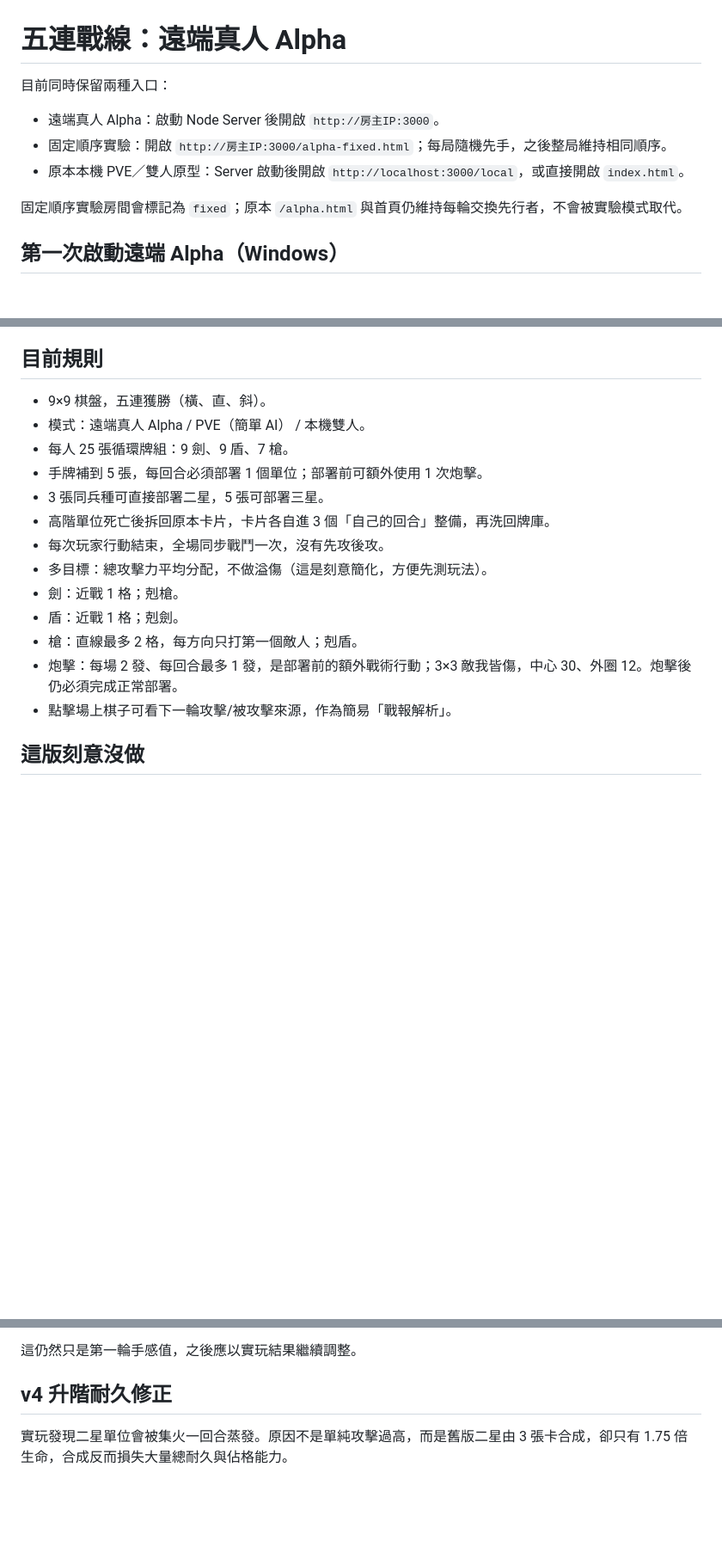
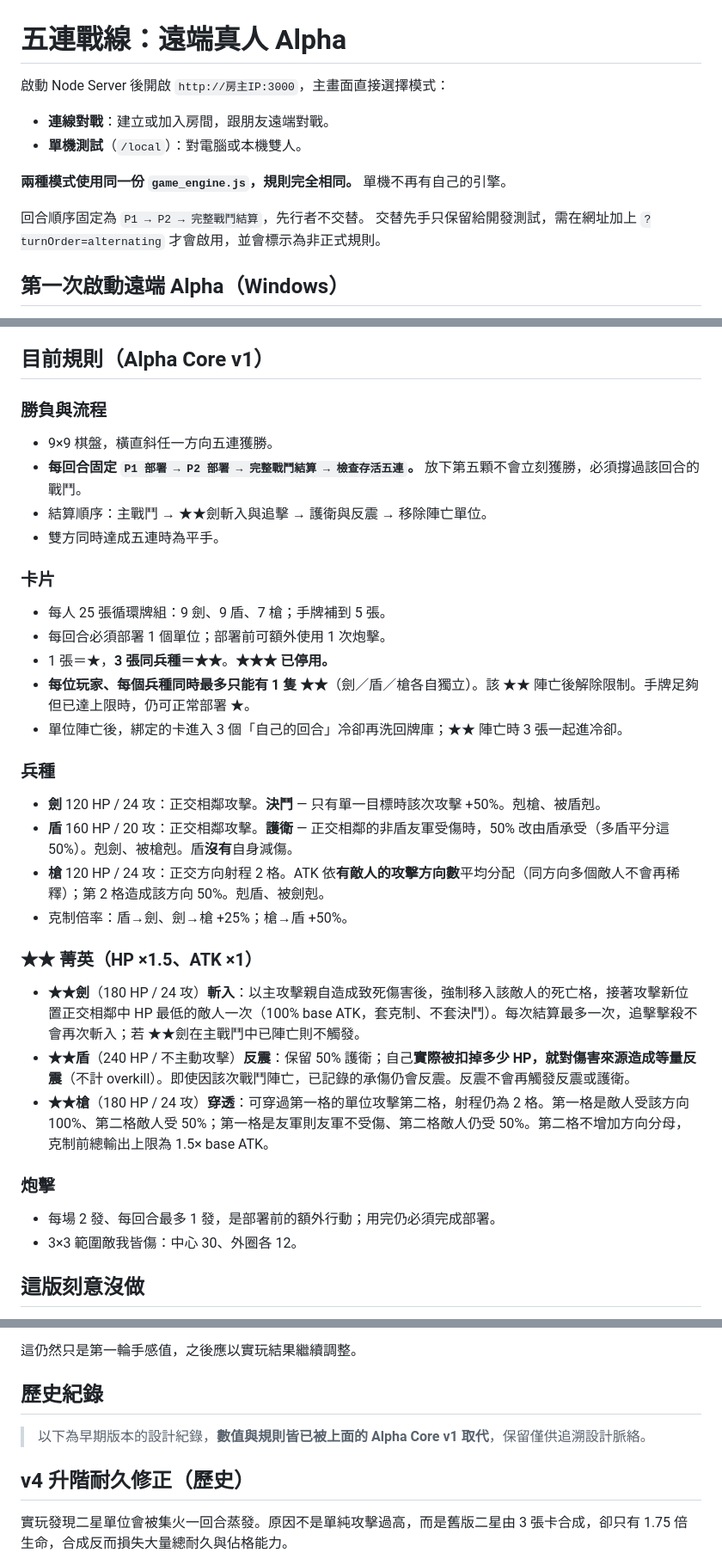
Before and after one commit to zxc02621948-sketch/five-line-tactics-demo, a Markdown page: README.md, 3 parts joined by grey strips. Shown at 86% size. Rendered like a GitHub page; blank space fills up the shorter version.

Commit message:
README 更新為 Alpha Core v1
- 入口說明改成主畫面選擇連線／單機，並註明兩者共用 game_engine.js
- 「目前規則」整段改寫：固定 P1 → P2 → 結算的回合流程、★★ 的 3 張與
  同兵種唯一限制、★★★ 已停用、三種 ★★ 能力、盾已無自身減傷、
  槍的方向分攤與 ★★槍穿透、炮擊實際數值
- v4 / v6 章節標記為歷史紀錄，並註明數值已被 Alpha Core v1 取代

Co-Authored-By: Claude Opus 5 <noreply@anthropic.com>

```diff
--- a/README.md
+++ b/README.md
@@ -1,11 +1,13 @@
 # 五連戰線：遠端真人 Alpha
 
-目前同時保留兩種入口：
-- 遠端真人 Alpha：啟動 Node Server 後開啟 `http://房主IP:3000`。
-- 固定順序實驗：開啟 `http://房主IP:3000/alpha-fixed.html`；每局隨機先手，之後整局維持相同順序。
-- 原本本機 PVE／雙人原型：Server 啟動後開啟 `http://localhost:3000/local`，或直接開啟 `index.html`。
+啟動 Node Server 後開啟 `http://房主IP:3000`，主畫面直接選擇模式：
+- **連線對戰**：建立或加入房間，跟朋友遠端對戰。
+- **單機測試**（`/local`）：對電腦或本機雙人。
 
-固定順序實驗房間會標記為 `fixed`；原本 `/alpha.html` 與首頁仍維持每輪交換先行者，不會被實驗模式取代。
+**兩種模式使用同一份 `game_engine.js`，規則完全相同。** 單機不再有自己的引擎。
+
+回合順序固定為 `P1 → P2 → 完整戰鬥結算`，先行者不交替。
+交替先手只保留給開發測試，需在網址加上 `?turnOrder=alternating` 才會啟用，並會標示為非正式規則。
 
 ## 第一次啟動遠端 Alpha（Windows）
 1. 安裝 [Node.js LTS](https://nodejs.org/)；安裝時維持預設選項。
@@ -43,20 +45,35 @@ npm start
 - 終局戰報寫入 `match_logs/日期_room-房號_match-id.json`。
 - 房間在所有玩家斷線後保留約 30 分鐘；同一瀏覽器重新整理會使用本機 token 嘗試回到原座位。
 
-## 目前規則
-- 9×9 棋盤，五連獲勝（橫、直、斜）。
-- 模式：遠端真人 Alpha / PVE（簡單 AI） / 本機雙人。
-- 每人 25 張循環牌組：9 劍、9 盾、7 槍。
-- 手牌補到 5 張，每回合必須部署 1 個單位；部署前可額外使用 1 次炮擊。
-- 3 張同兵種可直接部署二星，5 張可部署三星。
-- 高階單位死亡後拆回原本卡片，卡片各自進 3 個「自己的回合」整備，再洗回牌庫。
-- 每次玩家行動結束，全場同步戰鬥一次，沒有先攻後攻。
-- 多目標：總攻擊力平均分配，不做溢傷（這是刻意簡化，方便先測玩法）。
-- 劍：近戰 1 格；剋槍。
-- 盾：近戰 1 格；剋劍。
-- 槍：直線最多 2 格，每方向只打第一個敵人；剋盾。
-- 炮擊：每場 2 發、每回合最多 1 發，是部署前的額外戰術行動；3×3 敵我皆傷，中心 30、外圈 12。炮擊後仍必須完成正常部署。
-- 點擊場上棋子可看下一輪攻擊/被攻擊來源，作為簡易「戰報解析」。
+## 目前規則（Alpha Core v1）
+
+### 勝負與流程
+- 9×9 棋盤，橫直斜任一方向五連獲勝。
+- **每回合固定 `P1 部署 → P2 部署 → 完整戰鬥結算 → 檢查存活五連`。** 放下第五顆不會立刻獲勝，必須撐過該回合的戰鬥。
+- 結算順序：主戰鬥 → ★★劍斬入與追擊 → 護衛與反震 → 移除陣亡單位。
+- 雙方同時達成五連時為平手。
+
+### 卡片
+- 每人 25 張循環牌組：9 劍、9 盾、7 槍；手牌補到 5 張。
+- 每回合必須部署 1 個單位；部署前可額外使用 1 次炮擊。
+- 1 張＝★，**3 張同兵種＝★★**。**★★★ 已停用。**
+- **每位玩家、每個兵種同時最多只能有 1 隻 ★★**（劍／盾／槍各自獨立）。該 ★★ 陣亡後解除限制。手牌足夠但已達上限時，仍可正常部署 ★。
+- 單位陣亡後，綁定的卡進入 3 個「自己的回合」冷卻再洗回牌庫；★★ 陣亡時 3 張一起進冷卻。
+
+### 兵種
+- **劍** 120 HP / 24 攻：正交相鄰攻擊。**決鬥** — 只有單一目標時該次攻擊 +50%。剋槍、被盾剋。
+- **盾** 160 HP / 20 攻：正交相鄰攻擊。**護衛** — 正交相鄰的非盾友軍受傷時，50% 改由盾承受（多盾平分這 50%）。剋劍、被槍剋。盾**沒有**自身減傷。
+- **槍** 120 HP / 24 攻：正交方向射程 2 格。ATK 依**有敵人的攻擊方向數**平均分配（同方向多個敵人不會再稀釋）；第 2 格造成該方向 50%。剋盾、被劍剋。
+- 克制倍率：盾→劍、劍→槍 +25%；槍→盾 +50%。
+
+### ★★ 菁英（HP ×1.5、ATK ×1）
+- **★★劍**（180 HP / 24 攻）**斬入**：以主攻擊親自造成致死傷害後，強制移入該敵人的死亡格，接著攻擊新位置正交相鄰中 HP 最低的敵人一次（100% base ATK，套克制、不套決鬥）。每次結算最多一次，追擊擊殺不會再次斬入；若 ★★劍在主戰鬥中已陣亡則不觸發。
+- **★★盾**（240 HP / 不主動攻擊）**反震**：保留 50% 護衛；自己**實際被扣掉多少 HP，就對傷害來源造成等量反震**（不計 overkill）。即使因該次戰鬥陣亡，已記錄的承傷仍會反震。反震不會再觸發反震或護衛。
+- **★★槍**（180 HP / 24 攻）**穿透**：可穿過第一格的單位攻擊第二格，射程仍為 2 格。第一格是敵人受該方向 100%、第二格敵人受 50%；第一格是友軍則友軍不受傷、第二格敵人仍受 50%。第二格不增加方向分母，克制前總輸出上限為 1.5× base ATK。
+
+### 炮擊
+- 每場 2 發、每回合最多 1 發，是部署前的額外行動；用完仍必須完成部署。
+- 3×3 範圍敵我皆傷：中心 30、外圈各 12。
 
 ## 這版刻意沒做
 - 正式雲端 matchmaking／觀戰
@@ -107,7 +124,11 @@ Steam 正式版之後可以再把同一套前端包進 Tauri / Electron；手機
 這仍然只是第一輪手感值，之後應以實玩結果繼續調整。
 
 
-## v4 升階耐久修正
+## 歷史紀錄
+
+> 以下為早期版本的設計紀錄，**數值與規則皆已被上面的 Alpha Core v1 取代**，保留僅供追溯設計脈絡。
+
+## v4 升階耐久修正（歷史）
 實玩發現二星單位會被集火一回合蒸發。原因不是單純攻擊過高，而是舊版二星由 3 張卡合成，卻只有 1.75 倍生命，合成反而損失大量總耐久與佔格能力。
 
 本版改為：
```
Also changed, not shown: other parts of README.md (+1 -1 lines).
